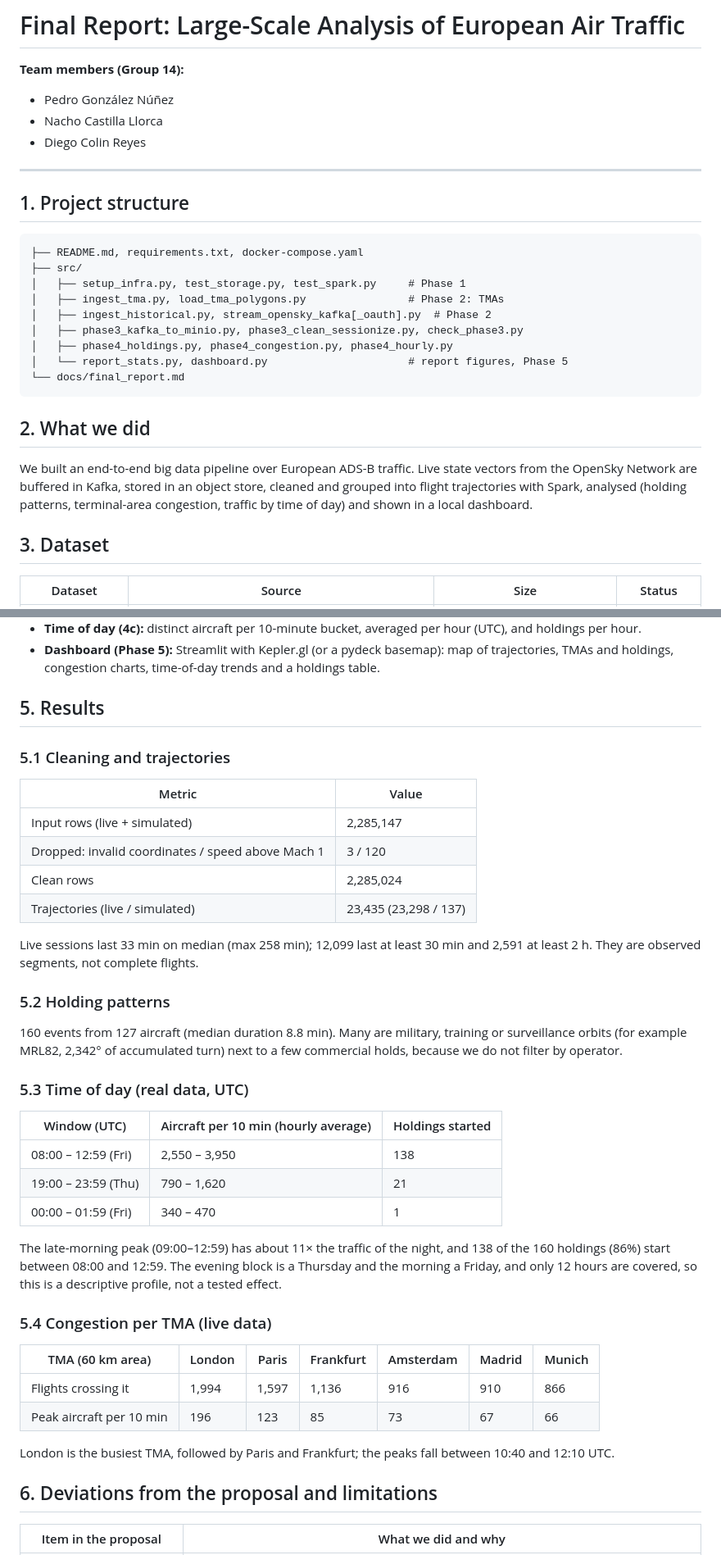
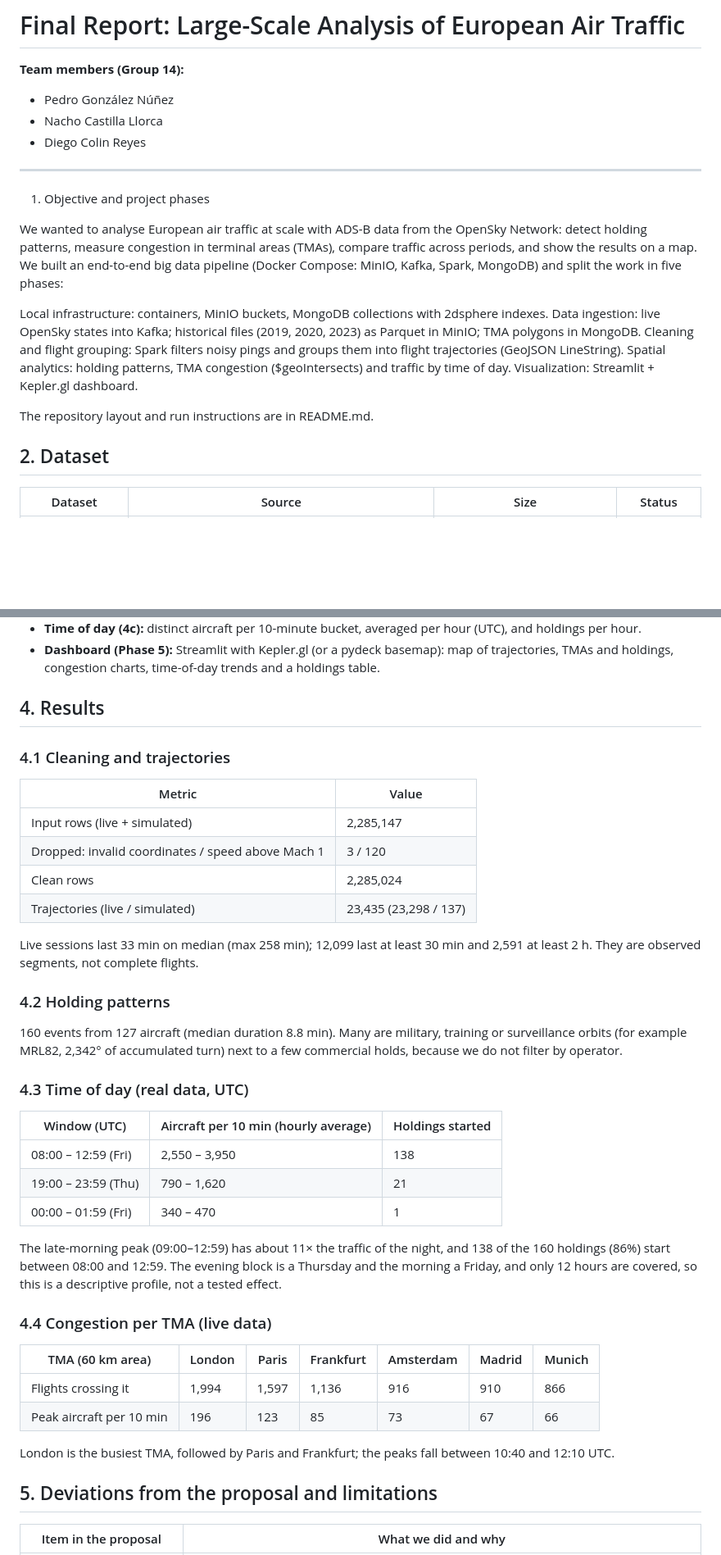
Before and after one commit to Polito9/air-traffic-project, a Markdown page: docs/final_report.md, 2 parts joined by grey strips. Shown at 82% size. Drawn GitHub-style; blank space fills up the shorter version.

Commit message:
Revise final report for clarity and structure
Updated the final report structure and content to reflect project objectives, phases, datasets, methodology, and results.

````diff
--- a/docs/final_report.md
+++ b/docs/final_report.md
@@ -8,25 +8,20 @@
 
 ---
 
-## 1. Project structure
+1. Objective and project phases
 
-```
-├── README.md, requirements.txt, docker-compose.yaml
-├── src/
-│   ├── setup_infra.py, test_storage.py, test_spark.py     # Phase 1
-│   ├── ingest_tma.py, load_tma_polygons.py                # Phase 2: TMAs
-│   ├── ingest_historical.py, stream_opensky_kafka[_oauth].py  # Phase 2
-│   ├── phase3_kafka_to_minio.py, phase3_clean_sessionize.py, check_phase3.py
-│   ├── phase4_holdings.py, phase4_congestion.py, phase4_hourly.py
-│   └── report_stats.py, dashboard.py                      # report figures, Phase 5
-└── docs/final_report.md
-```
+We wanted to analyse European air traffic at scale with ADS-B data from the OpenSky Network: detect holding patterns, measure congestion in terminal areas (TMAs), compare traffic across periods, and show the results on a map. We built an end-to-end big data pipeline (Docker Compose: MinIO, Kafka, Spark, MongoDB) and split the work in five phases:
 
-## 2. What we did
+Local infrastructure: containers, MinIO buckets, MongoDB collections with 2dsphere indexes.
+Data ingestion: live OpenSky states into Kafka; historical files (2019, 2020, 2023) as Parquet in MinIO; TMA polygons in MongoDB.
+Cleaning and flight grouping: Spark filters noisy pings and groups them into flight trajectories (GeoJSON LineString).
+Spatial analytics: holding patterns, TMA congestion ($geoIntersects) and traffic by time of day.
+Visualization: Streamlit + Kepler.gl dashboard.
 
-We built an end-to-end big data pipeline over European ADS-B traffic. Live state vectors from the OpenSky Network are buffered in Kafka, stored in an object store, cleaned and grouped into flight trajectories with Spark, analysed (holding patterns, terminal-area congestion, traffic by time of day) and shown in a local dashboard.
+The repository layout and run instructions are in README.md.
 
-## 3. Dataset
+
+## 2. Dataset
 
 | Dataset | Source | Size | Status |
 |---|---|---|---|
@@ -45,9 +40,9 @@ The live capture ran in two blocks (29 Oct 19:34 – 30 Oct 01:47 UTC and 30 Oct
 - **Time of day (4c):** distinct aircraft per 10-minute bucket, averaged per hour (UTC), and holdings per hour.
 - **Dashboard (Phase 5):** Streamlit with Kepler.gl (or a pydeck basemap): map of trajectories, TMAs and holdings, congestion charts, time-of-day trends and a holdings table.
 
-## 5. Results
+## 4. Results
 
-### 5.1 Cleaning and trajectories
+### 4.1 Cleaning and trajectories
 
 | Metric | Value |
 |---|---|
@@ -58,11 +53,11 @@ The live capture ran in two blocks (29 Oct 19:34 – 30 Oct 01:47 UTC and 30 Oct
 
 Live sessions last 33 min on median (max 258 min); 12,099 last at least 30 min and 2,591 at least 2 h. They are observed segments, not complete flights.
 
-### 5.2 Holding patterns
+### 4.2 Holding patterns
 
 160 events from 127 aircraft (median duration 8.8 min). Many are military, training or surveillance orbits (for example MRL82, 2,342° of accumulated turn) next to a few commercial holds, because we do not filter by operator.
 
-### 5.3 Time of day (real data, UTC)
+### 4.3 Time of day (real data, UTC)
 
 | Window (UTC) | Aircraft per 10 min (hourly average) | Holdings started |
 |---|---|---|
@@ -72,7 +67,7 @@ Live sessions last 33 min on median (max 258 min); 12,099 last at least 30 min a
 
 The late-morning peak (09:00–12:59) has about 11× the traffic of the night, and 138 of the 160 holdings (86%) start between 08:00 and 12:59. The evening block is a Thursday and the morning a Friday, and only 12 hours are covered, so this is a descriptive profile, not a tested effect.
 
-### 5.4 Congestion per TMA (live data)
+### 4.4 Congestion per TMA (live data)
 
 | TMA (60 km area) | London | Paris | Frankfurt | Amsterdam | Madrid | Munich |
 |---|---|---|---|---|---|---|
@@ -81,7 +76,7 @@ The late-morning peak (09:00–12:59) has about 11× the traffic of the night, a
 
 London is the busiest TMA, followed by Paris and Frankfurt; the peaks fall between 10:40 and 12:10 UTC.
 
-## 6. Deviations from the proposal and limitations
+## 5. Deviations from the proposal and limitations
 
 | Item in the proposal | What we did and why |
 |---|---|
````
Also changed, not shown: other parts of docs/final_report.md (+1 -1 lines).
